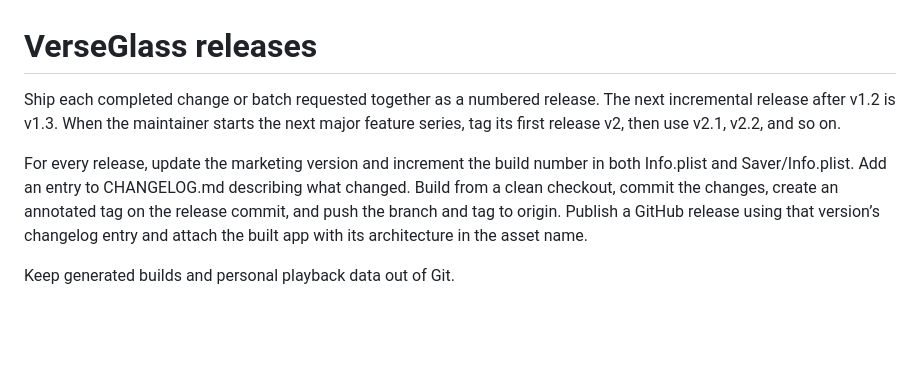
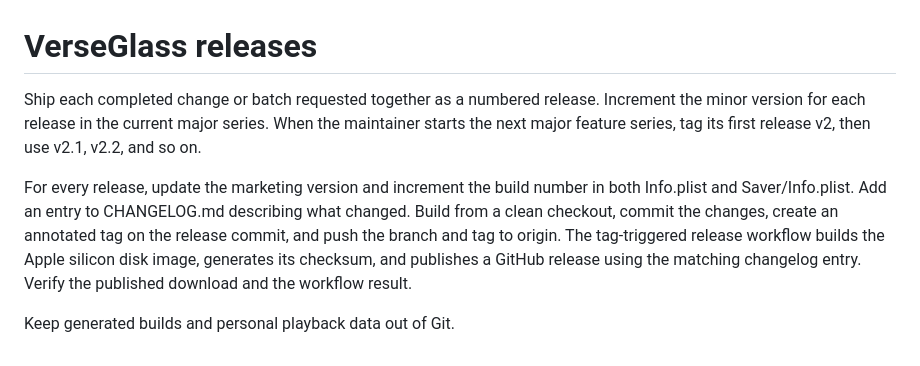
Before and after one commit to Saad-Arsalan/VerseGlass, a Markdown page: AGENTS.md, the part around the change. Drawn GitHub-style; blank space fills up the shorter version.

```diff
--- a/AGENTS.md
+++ b/AGENTS.md
@@ -1,7 +1,7 @@
 # VerseGlass releases
 
-Ship each completed change or batch requested together as a numbered release. The next incremental release after v1.2 is v1.3. When the maintainer starts the next major feature series, tag its first release v2, then use v2.1, v2.2, and so on.
+Ship each completed change or batch requested together as a numbered release. Increment the minor version for each release in the current major series. When the maintainer starts the next major feature series, tag its first release v2, then use v2.1, v2.2, and so on.
 
-For every release, update the marketing version and increment the build number in both Info.plist and Saver/Info.plist. Add an entry to CHANGELOG.md describing what changed. Build from a clean checkout, commit the changes, create an annotated tag on the release commit, and push the branch and tag to origin. Publish a GitHub release using that version’s changelog entry and attach the built app with its architecture in the asset name.
+For every release, update the marketing version and increment the build number in both Info.plist and Saver/Info.plist. Add an entry to CHANGELOG.md describing what changed. Build from a clean checkout, commit the changes, create an annotated tag on the release commit, and push the branch and tag to origin. The tag-triggered release workflow builds the Apple silicon disk image, generates its checksum, and publishes a GitHub release using the matching changelog entry. Verify the published download and the workflow result.
 
 Keep generated builds and personal playback data out of Git.
```
Also changed, not shown: .github/PULL_REQUEST_TEMPLATE.md (added, +7 -0 lines), CHANGELOG.md (+6 -0 lines), CONTRIBUTING.md (added, +9 -0 lines), README.md (+16 -11 lines), SECURITY.md (added, +5 -0 lines), docs/usage.md (added, +31 -0 lines), docs/lyrics-preview.png (added), 10 other files.
